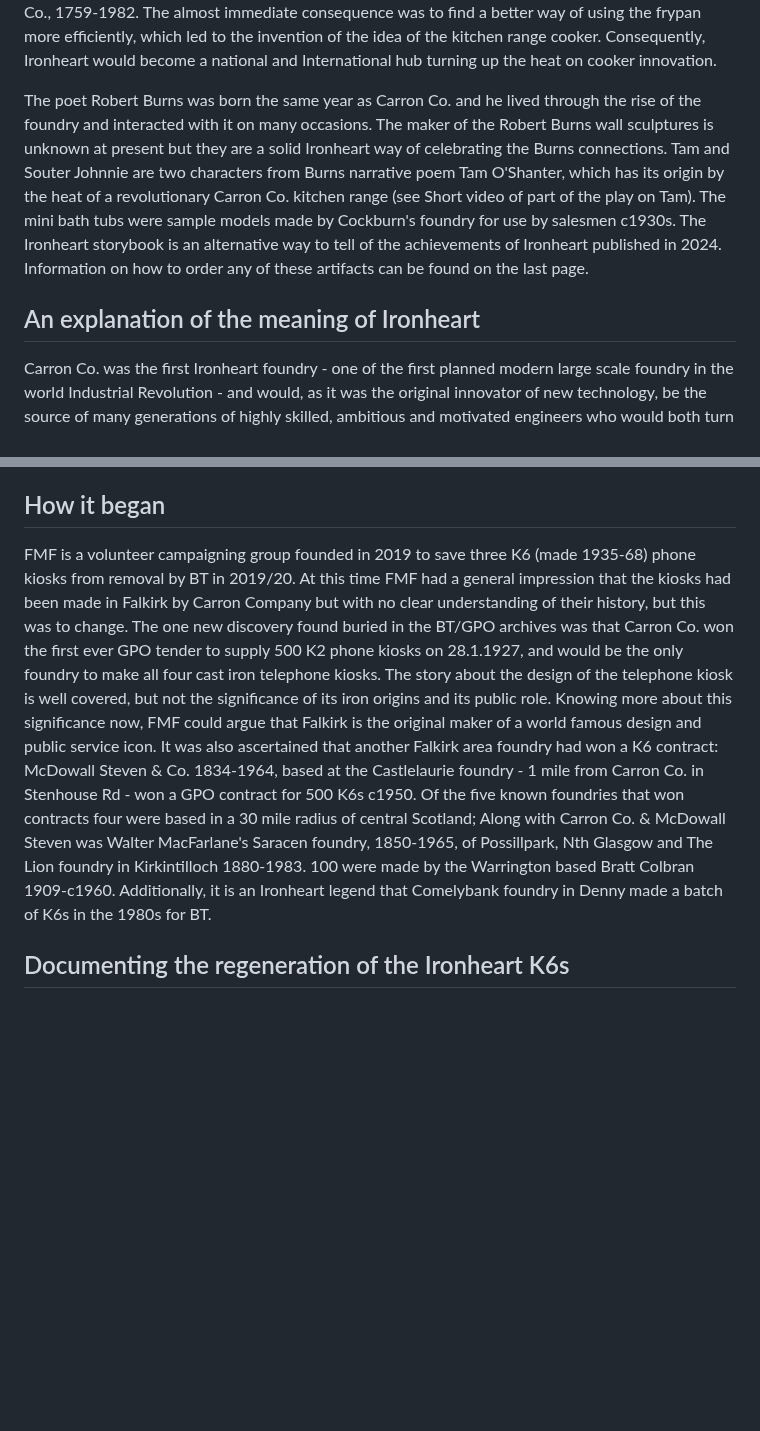
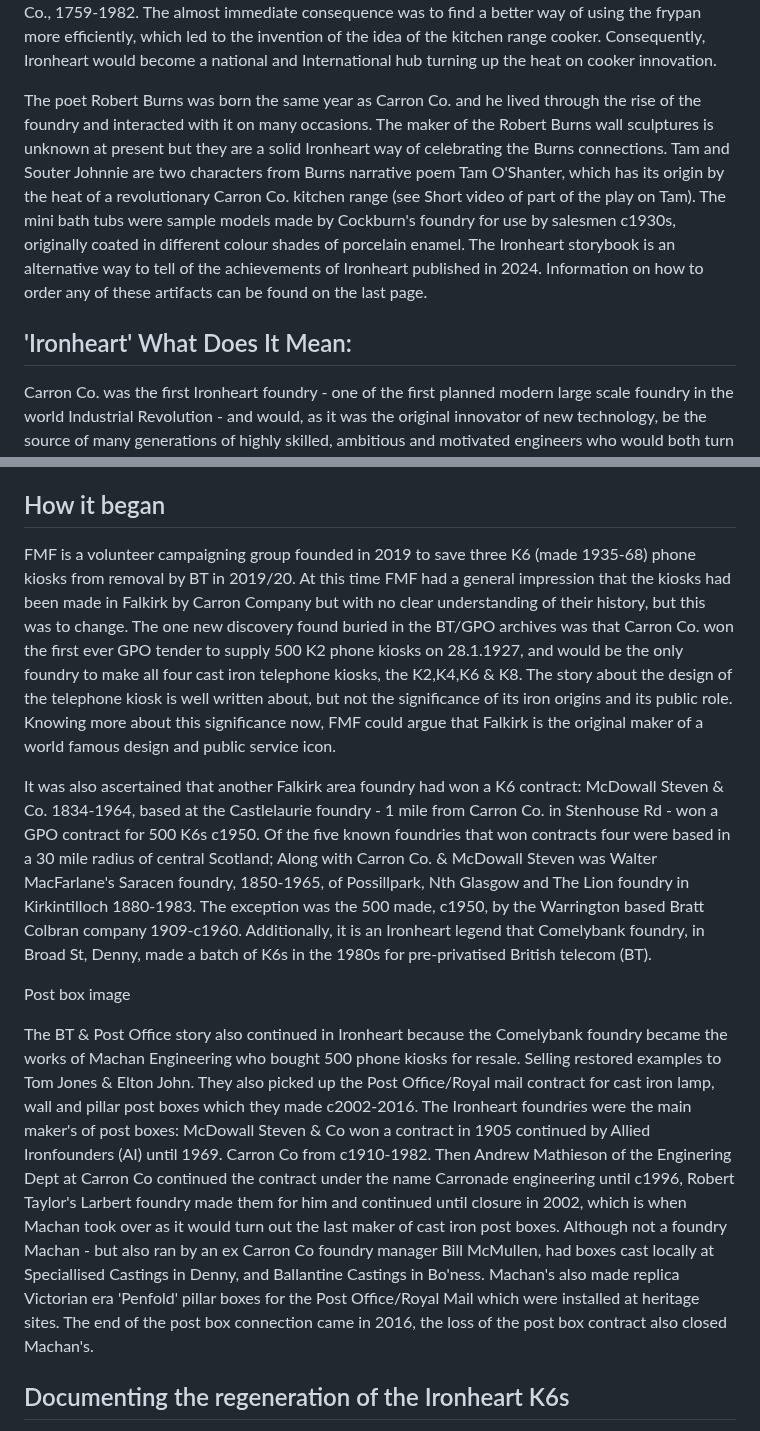
Before and after one commit to jham005/esto-perpetua, a Markdown page: src/contents/01-pan-markings.md, 2 parts joined by grey strips. Rendered like a GitHub page; blank space fills up the shorter version.

```diff
--- a/src/contents/01-pan-markings.md
+++ b/src/contents/01-pan-markings.md
@@ -10,9 +10,9 @@ This website has the purpose of promoting the achievements of 'Ironheart' and st
 
 'Ironheart' is the collective term  for the achievements of the Falkirk area foundries and their International influence. A term coined by Falkirk Made Friends to unite the many solid achievements - and the contribution to enabling new standards public health - of the some sixty Falkirk area foundries. The cast iron frying pan was one of the earliest products made in the Falkirk area by Carron Co., 1759-1982. The almost immediate consequence was to find a better way of using the frypan more efficiently, which led to the invention of the idea of the kitchen range cooker. Consequently, Ironheart would become a national and International hub turning up the heat on cooker innovation.
 
-The poet Robert Burns was born the same year as Carron Co. and he lived through the rise of the foundry and interacted with it on many occasions. The maker of the Robert Burns wall sculptures is unknown at present but they are a solid Ironheart way of celebrating the Burns connections. Tam and Souter Johnnie are two characters from Burns narrative poem Tam O'Shanter, which has its origin by the heat of a revolutionary Carron Co. kitchen range (see Short video of part of the play on Tam). The mini bath tubs were sample models made by Cockburn's foundry for use by salesmen c1930s. The Ironheart storybook is an alternative way to tell of the achievements of Ironheart published in 2024. Information on how to order any of these artifacts can be found on the last page.
+The poet Robert Burns was born the same year as Carron Co. and he lived through the rise of the foundry and interacted with it on many occasions. The maker of the Robert Burns wall sculptures is unknown at present but they are a solid Ironheart way of celebrating the Burns connections. Tam and Souter Johnnie are two characters from Burns narrative poem Tam O'Shanter, which has its origin by the heat of a revolutionary Carron Co. kitchen range (see Short video of part of the play on Tam). The mini bath tubs were sample models made by Cockburn's foundry for use by salesmen c1930s, originally coated in different colour shades of porcelain enamel. The Ironheart storybook is an alternative way to tell of the achievements of Ironheart published in 2024. Information on how to order any of these artifacts can be found on the last page.
 
-## An explanation of the meaning of Ironheart
+## 'Ironheart' What Does It Mean:
 
 Carron Co. was the first Ironheart foundry - one of the first planned modern large scale foundry in the world Industrial Revolution - and would, as it was the original innovator of new technology, be the source of many generations of highly skilled, ambitious and motivated engineers who would both turn the Falkirk area into a world hub of innovative light cast iron products and educate and inspire foundry skills throughout the world. Initially sending skilled ironfounders to assist Northern European countries to establish iron foundries and other engineering projects, see online article Carron Co. & Eastern Europe by Geoff Bailey by Falkirk Local History club. Later, a world wide influence, e.g. Sir Robert Gibson 1863-1934 - who continued the Ironheart tradition by making the unusual top burner Lux solid fuel cooker - in Melbourne, Australia.
 
@@ -24,7 +24,15 @@ The recent rise of the concept of Ironheart is a consequence of the activities o
 
 ## How it began
 
-FMF is a volunteer campaigning group founded in 2019 to save three K6 (made 1935-68) phone kiosks from removal by BT in 2019/20. At this time FMF had a general impression that the kiosks had been made in Falkirk by Carron Company but with no clear understanding of their history, but this was to change. The one new discovery found buried in the BT/GPO archives was that Carron Co. won the first ever GPO tender to supply 500 K2 phone kiosks on 28.1.1927, and would be the only foundry to make all four cast iron telephone kiosks. The story about the design of the telephone kiosk is well covered, but not the significance of its iron origins and its public role. Knowing more about this significance now, FMF could argue that Falkirk is the original maker of a world famous design and public service icon. It was also ascertained that another Falkirk area foundry had won a K6 contract: McDowall Steven & Co. 1834-1964, based at the Castlelaurie foundry - 1 mile from Carron Co. in Stenhouse Rd - won a GPO contract for 500 K6s c1950. Of the five known foundries that won contracts four were based in a 30 mile radius of central Scotland; Along with Carron Co. & McDowall Steven was Walter MacFarlane's Saracen foundry, 1850-1965, of Possillpark, Nth Glasgow and The Lion foundry in Kirkintilloch 1880-1983. 100 were made by the Warrington based Bratt Colbran 1909-c1960. Additionally, it is an Ironheart legend that Comelybank foundry in Denny made a batch of K6s in the 1980s for BT.
+FMF is a volunteer campaigning group founded in 2019 to save three K6 (made 1935-68) phone kiosks from removal by BT in 2019/20. At this time FMF had a general impression that the kiosks had been made in Falkirk by Carron Company but with no clear understanding of their history, but this was to change. The one new discovery found buried in the BT/GPO archives was that Carron Co. won the first ever GPO tender to supply 500 K2 phone kiosks on 28.1.1927, and would be the only foundry to make all four cast iron telephone kiosks, the K2,K4,K6 & K8. The story about the design of the telephone kiosk is well written about, but not the significance of its iron origins and its public role. Knowing more about this significance now, FMF could argue that Falkirk is the original maker of a world famous design and public service icon.
+
+It was also ascertained that another Falkirk area foundry had won a K6 contract: McDowall Steven & Co. 1834-1964, based at the Castlelaurie foundry - 1 mile from Carron Co. in Stenhouse Rd - won a GPO contract for 500 K6s c1950. Of the five known foundries that won contracts four were based in a 30 mile radius of central Scotland; Along with Carron Co. & McDowall Steven was Walter MacFarlane's Saracen foundry, 1850-1965, of Possillpark, Nth Glasgow and The Lion foundry in Kirkintilloch 1880-1983. The exception was the 500 made, c1950, by the Warrington based Bratt Colbran company 1909-c1960. Additionally, it is an Ironheart legend that Comelybank foundry, in Broad St, Denny, made a batch of K6s in the 1980s for pre-privatised British telecom (BT).
+
+
+Post box image
+
+
+The BT & Post Office story also continued in Ironheart because the Comelybank foundry became the works of Machan Engineering who bought 500 phone kiosks for resale. Selling restored examples to Tom Jones & Elton John. They also picked up the Post Office/Royal mail contract for cast iron lamp, wall and pillar post boxes which they made c2002-2016. The Ironheart foundries were the main maker's of post boxes: McDowall Steven & Co won a contract in 1905 continued by Allied Ironfounders (AI) until 1969. Carron Co from c1910-1982. Then Andrew Mathieson of the Enginering Dept at Carron Co continued the contract under the name Carronade engineering until c1996, Robert Taylor's Larbert foundry made them for him and continued until closure in 2002, which is when Machan took over as it would turn out the last maker of cast iron post boxes. Although not a foundry Machan - but also ran by an ex Carron Co foundry manager Bill McMullen, had boxes cast locally at Speciallised Castings in Denny, and Ballantine Castings in Bo'ness. Machan's also made replica Victorian era 'Penfold' pillar boxes for the Post Office/Royal Mail which were installed at heritage sites. The end of the post box connection came in 2016, the loss of the post box contract also closed Machan's.
 
 ## Documenting the regeneration of the Ironheart K6s
 
```
